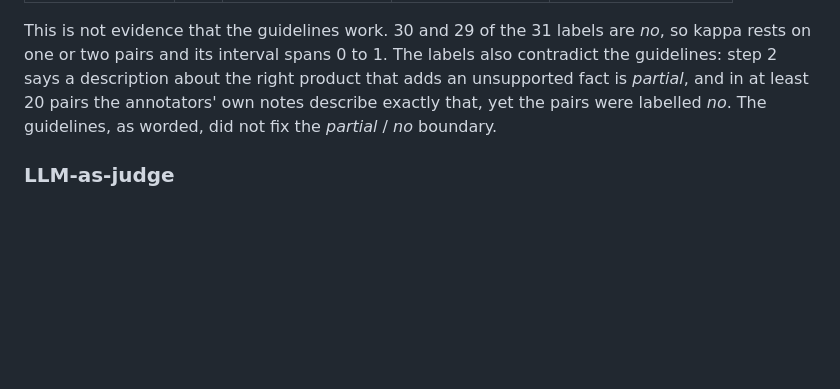
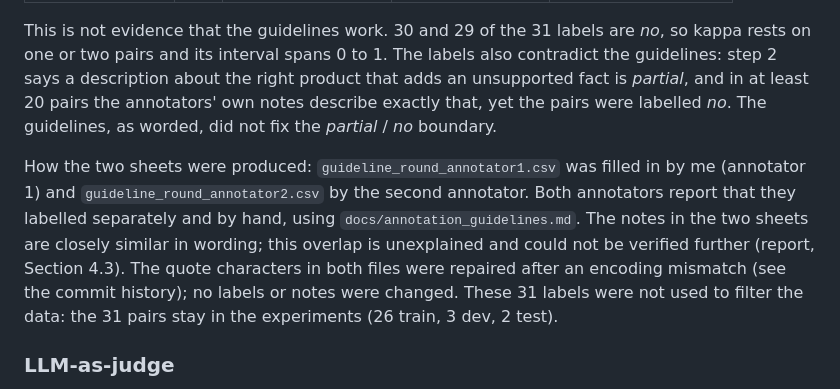
Before and after one commit to KunaminnaNiharika/prefix-tuning-replication, a Markdown page: README.md, the part around the change. Drawn GitHub-style; blank space fills up the shorter version.

Commit message:
README: state how each guideline-round sheet was produced

```diff
--- a/README.md
+++ b/README.md
@@ -184,6 +184,13 @@ pairs and its interval spans 0 to 1. The labels also contradict the guidelines:
 right product that adds an unsupported fact is *partial*, and in at least 20 pairs the annotators' own notes describe
 exactly that, yet the pairs were labelled *no*. The guidelines, as worded, did not fix the *partial* / *no* boundary.
 
+How the two sheets were produced: `guideline_round_annotator1.csv` was filled in by me (annotator 1) and
+`guideline_round_annotator2.csv` by the second annotator. Both annotators report that they labelled separately and by
+hand, using `docs/annotation_guidelines.md`. The notes in the two sheets are closely similar in wording; this overlap is
+unexplained and could not be verified further (report, Section 4.3). The quote characters in both files were repaired
+after an encoding mismatch (see the commit history); no labels or notes were changed. These 31 labels were not used to
+filter the data: the 31 pairs stay in the experiments (26 train, 3 dev, 2 test).
+
 ### LLM-as-judge
 
 72 outputs (40 E2E, 20 ViGGO, 12 Flipkart) rated for fluency, omissions, hallucination, repetition and dialogue-act fit;
```
